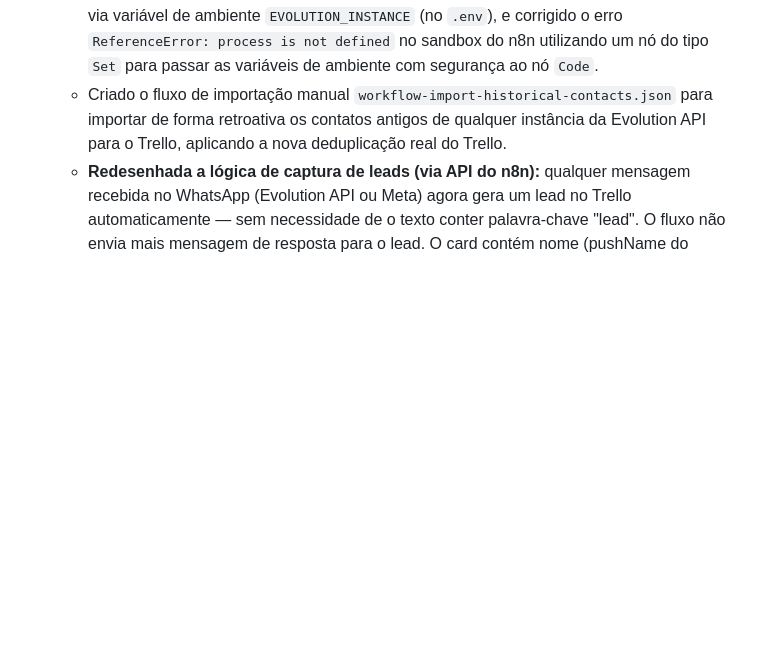
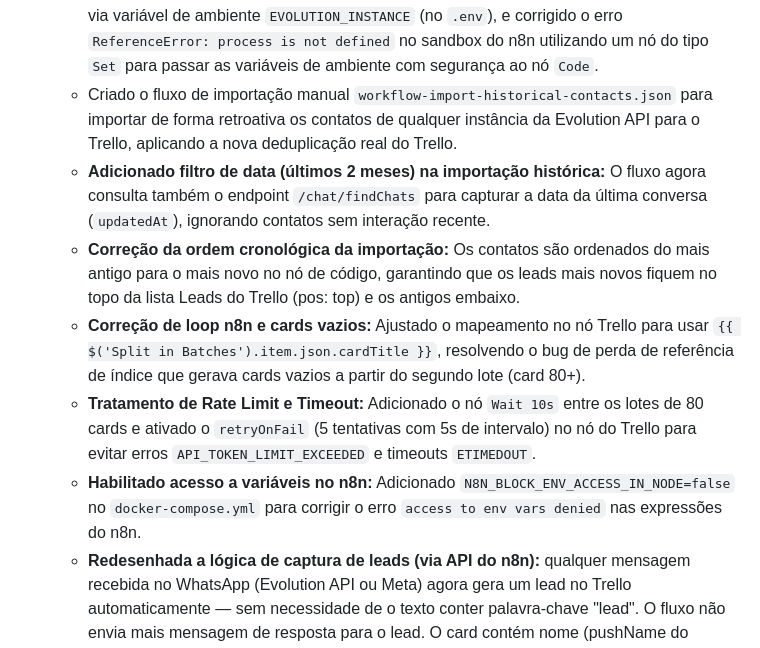
Before and after one commit to Agabovino/auto-trello-zap, a Markdown page: GEMINI.md, the part around the change. Drawn GitHub-style; blank space fills up the shorter version.

Commit message:
docs: atualiza GEMINI.md e TUTORIAL.md com recentes correções de importação e loop

```diff
--- a/GEMINI.md
+++ b/GEMINI.md
@@ -75,7 +75,12 @@ docker exec auto_trello_zap-tunnel-1 curl -I http://n8n:5678
     - Corrigido o número telefônico da corretora Brisa no nó `Confirmar via WhatsApp2` para `5583921485647` (com apenas um 9), pois o WhatsApp rejeita o formato de duplo 9 (`55839921485647`) no JID interno para o DDD 83, retornando `"exists": false`.
     - Implementada deduplicação em tempo real no Trello (nó **Buscar Cards Existentes (Trello)**), consultando a API do Trello para garantir que contatos duplicados não sejam reinseridos mesmo se o n8n for reiniciado.
     - Adicionado suporte a múltiplos números e filtragem de leads por instância da Evolution API via variável de ambiente `EVOLUTION_INSTANCE` (no `.env`), e corrigido o erro `ReferenceError: process is not defined` no sandbox do n8n utilizando um nó do tipo `Set` para passar as variáveis de ambiente com segurança ao nó `Code`.
-    - Criado o fluxo de importação manual `workflow-import-historical-contacts.json` para importar de forma retroativa os contatos antigos de qualquer instância da Evolution API para o Trello, aplicando a nova deduplicação real do Trello.
+    - Criado o fluxo de importação manual `workflow-import-historical-contacts.json` para importar de forma retroativa os contatos de qualquer instância da Evolution API para o Trello, aplicando a nova deduplicação real do Trello.
+    - **Adicionado filtro de data (últimos 2 meses) na importação histórica:** O fluxo agora consulta também o endpoint `/chat/findChats` para capturar a data da última conversa (`updatedAt`), ignorando contatos sem interação recente.
+    - **Correção da ordem cronológica da importação:** Os contatos são ordenados do mais antigo para o mais novo no nó de código, garantindo que os leads mais novos fiquem no topo da lista Leads do Trello (pos: top) e os antigos embaixo.
+    - **Correção de loop n8n e cards vazios:** Ajustado o mapeamento no nó Trello para usar `{{ $('Split in Batches').item.json.cardTitle }}`, resolvendo o bug de perda de referência de índice que gerava cards vazios a partir do segundo lote (card 80+).
+    - **Tratamento de Rate Limit e Timeout:** Adicionado o nó `Wait 10s` entre os lotes de 80 cards e ativado o `retryOnFail` (5 tentativas com 5s de intervalo) no nó do Trello para evitar erros `API_TOKEN_LIMIT_EXCEEDED` e timeouts `ETIMEDOUT`.
+    - **Habilitado acesso a variáveis no n8n:** Adicionado `N8N_BLOCK_ENV_ACCESS_IN_NODE=false` no `docker-compose.yml` para corrigir o erro `access to env vars denied` nas expressões do n8n.
     - **Redesenhada a lógica de captura de leads (via API do n8n):** qualquer mensagem recebida no WhatsApp (Evolution API ou Meta) agora gera um lead no Trello automaticamente — sem necessidade de o texto conter palavra-chave "lead". O fluxo não envia mais mensagem de resposta para o lead. O card contém nome (pushName do WhatsApp, se disponível) e número. Implementada **deduplicação via `$getWorkflowStaticData('global')`**: um mesmo número nunca vira dois cards diferentes. Novos nós adicionados: `Verificar Duplicata` (Code) e `É Novo Lead?` (Filter). O nó `Parsear Mensagem de Lead` foi reescrito para extrair `senderPhone`/`senderName` de qualquer evento `messages.upsert` da Evolution API ou webhook da Meta, ignorando mensagens próprias (`fromMe=true`) e grupos (`@g.us`).
 
 
```
Also changed, not shown: TUTORIAL.md (+10 -9 lines).
